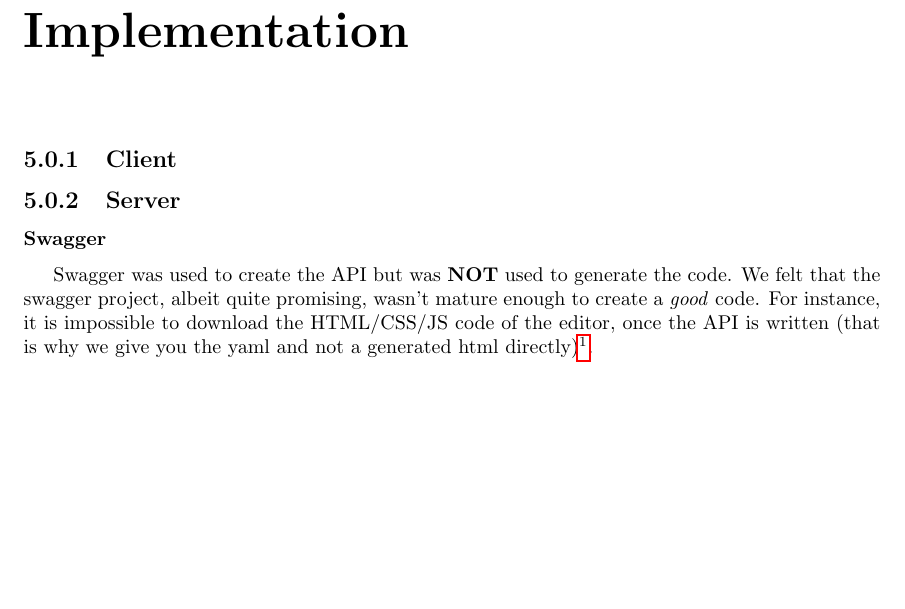
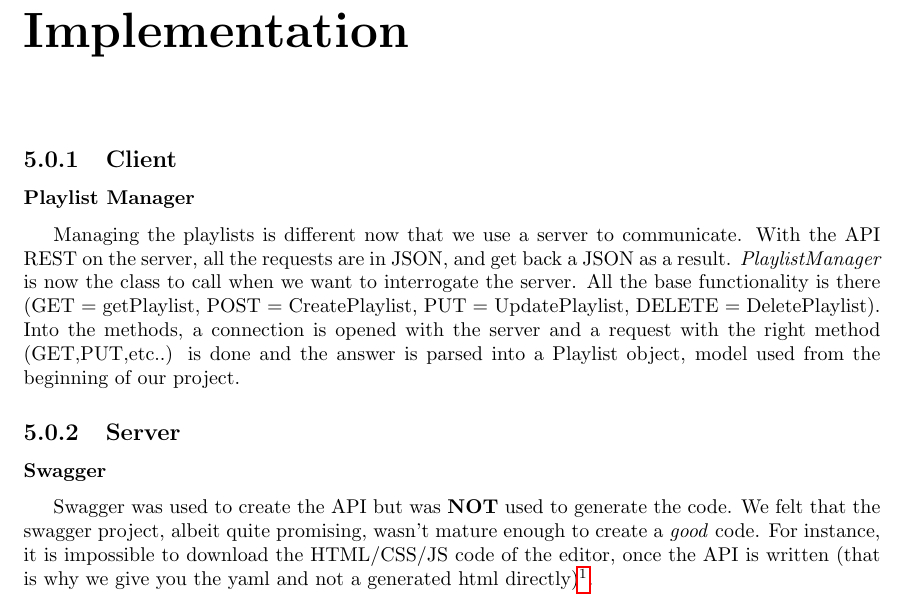
Before and after one commit to cnamal/arch-LOG8430, a LaTeX thesis (docs/developer_guide.tex): part of page 8 of 10, cut so that both start at the same text, the shorter picture padded with empty space. Compiled offline with pdfLaTeX.

Commit message:
Commit before merge function

```diff
--- a/docs/developer_guide.tex
+++ b/docs/developer_guide.tex
@@ -472,7 +472,9 @@ This was the last issue. Indeed, using Maven seemed way too complicated in this
 \section{Laboratory n$\degree$3}}
 
 \subsection{Client}
-%TODO
+\subsubsection{Playlist Manager}
+Managing the playlists is different now that we use a server to communicate. With the API REST on the server, all the requests are in JSON, and get back a JSON as a result.
+\textit{PlaylistManager} is now the class to call when we want to interrogate the server. All the base functionality is there (GET = getPlaylist, POST = CreatePlaylist, PUT = UpdatePlaylist, DELETE = DeletePlaylist). Into the methods, a connection is opened with the server and a request with the right method (GET,PUT,etc..) is done and the answer is parsed into a Playlist object, model used from the beginning of our project.
 \subsection{Server}
 
 \ifthenelse{\boolean{fun}}{\subsubsection{\href{http://data.whicdn.com/images/33689024/large.gif}{Swagger}}}{\subsubsection{Swagger}}
```
